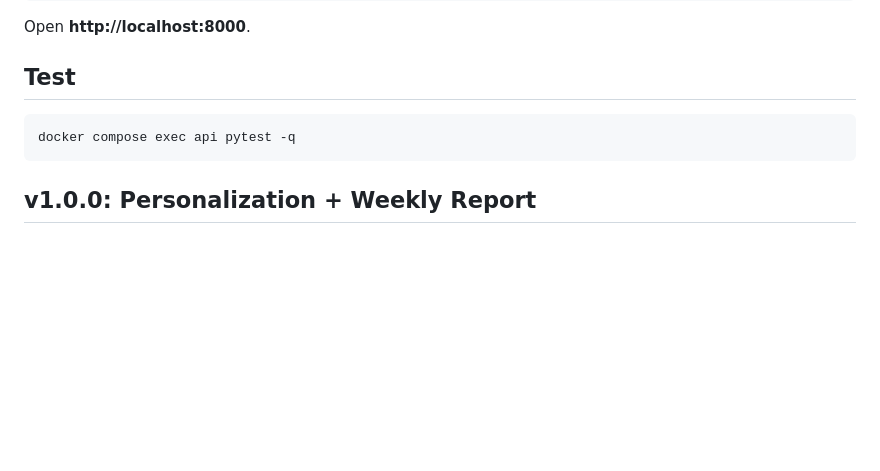
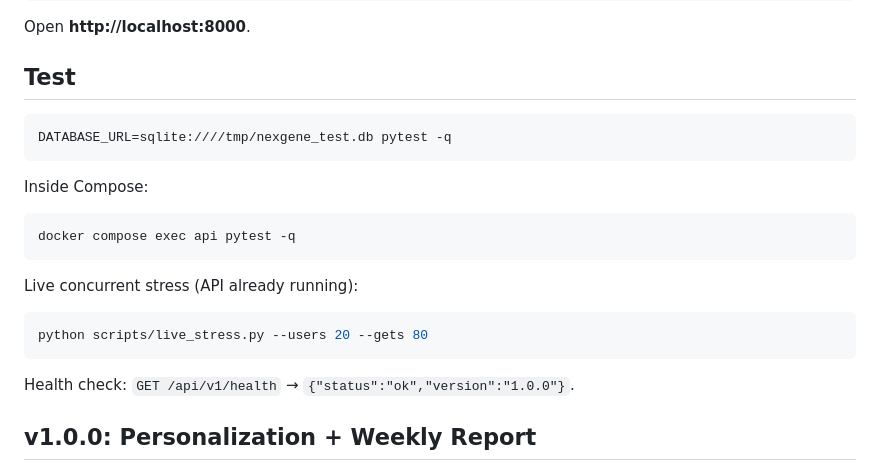
Before and after one commit to faruoqu146-ctrl/NexGene_v1_0_0, a Markdown page: README.md, the part around the change. Rendered like a GitHub page; blank space fills up the shorter version.

Commit message:
Document pytest and live stress in README

````diff
--- a/README.md
+++ b/README.md
@@ -15,8 +15,22 @@ Open **http://localhost:8000**.
 ## Test
 
 ```bash
+DATABASE_URL=sqlite:////tmp/nexgene_test.db pytest -q
+```
+
+Inside Compose:
+
+```bash
 docker compose exec api pytest -q
 ```
+
+Live concurrent stress (API already running):
+
+```bash
+python scripts/live_stress.py --users 20 --gets 80
+```
+
+Health check: `GET /api/v1/health` → `{"status":"ok","version":"1.0.0"}`.
 
 ## v1.0.0: Personalization + Weekly Report
 
````
